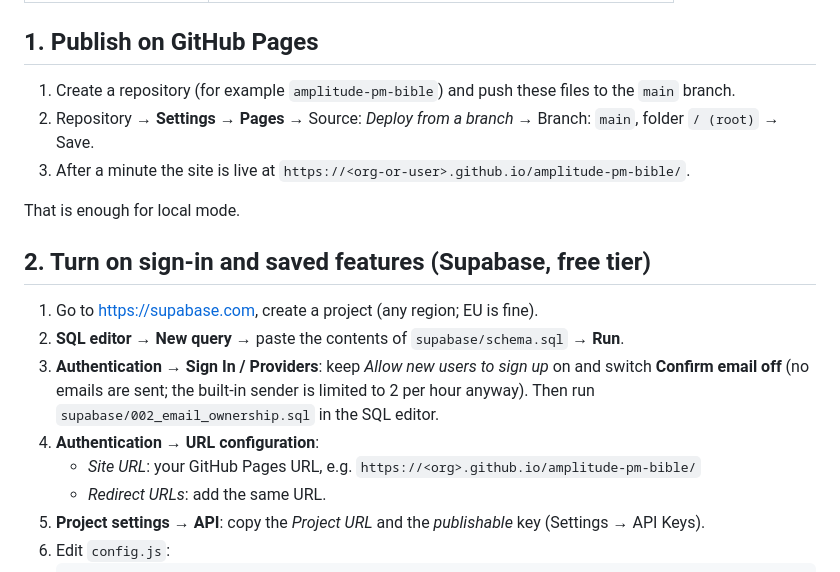
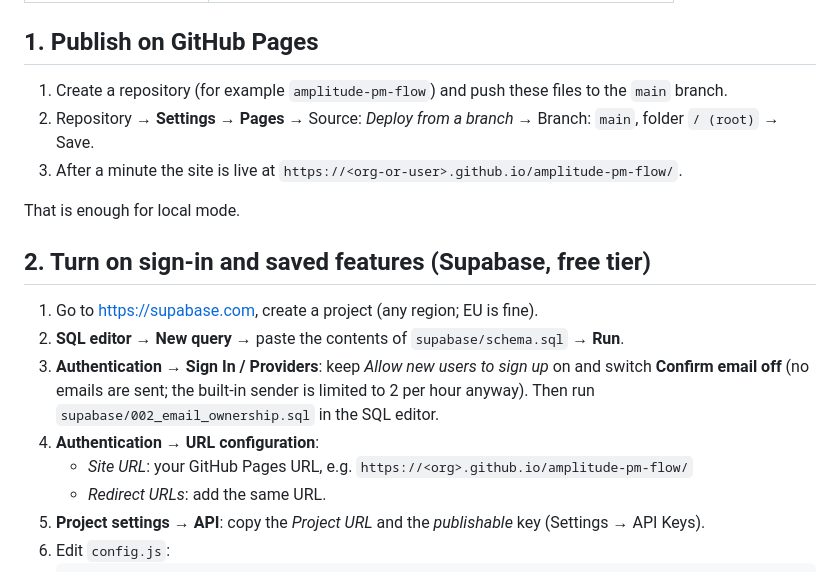
Before and after one commit to muhammad-kandil/amplitude-pm-flow, a Markdown page: README.md, the part around the change. GitHub-like rendering.

Commit message:
Repo renamed to amplitude-pm-flow
Co-Authored-By: Claude Fable 5.1 <noreply@anthropic.com>
Claude-Session: https://claude.ai/code/session_012DjuG3vC2qSDcG3NNeW47o

```diff
--- a/README.md
+++ b/README.md
@@ -19,9 +19,9 @@ It is a static site (no build step). Progress is saved per feature so a PM can c
 
 ## 1. Publish on GitHub Pages
 
-1. Create a repository (for example `amplitude-pm-bible`) and push these files to the `main` branch.
+1. Create a repository (for example `amplitude-pm-flow`) and push these files to the `main` branch.
 2. Repository → **Settings → Pages** → Source: *Deploy from a branch* → Branch: `main`, folder `/ (root)` → Save.
-3. After a minute the site is live at `https://<org-or-user>.github.io/amplitude-pm-bible/`.
+3. After a minute the site is live at `https://<org-or-user>.github.io/amplitude-pm-flow/`.
 
 That is enough for local mode.
 
@@ -31,7 +31,7 @@ That is enough for local mode.
 2. **SQL editor → New query** → paste the contents of `supabase/schema.sql` → **Run**.
 3. **Authentication → Sign In / Providers**: keep *Allow new users to sign up* on and switch **Confirm email off** (no emails are sent; the built-in sender is limited to 2 per hour anyway). Then run `supabase/002_email_ownership.sql` in the SQL editor.
 4. **Authentication → URL configuration**:
-   - *Site URL*: your GitHub Pages URL, e.g. `https://<org>.github.io/amplitude-pm-bible/`
+   - *Site URL*: your GitHub Pages URL, e.g. `https://<org>.github.io/amplitude-pm-flow/`
    - *Redirect URLs*: add the same URL.
 5. **Project settings → API**: copy the *Project URL* and the *publishable* key (Settings → API Keys).
 6. Edit `config.js`:
```
